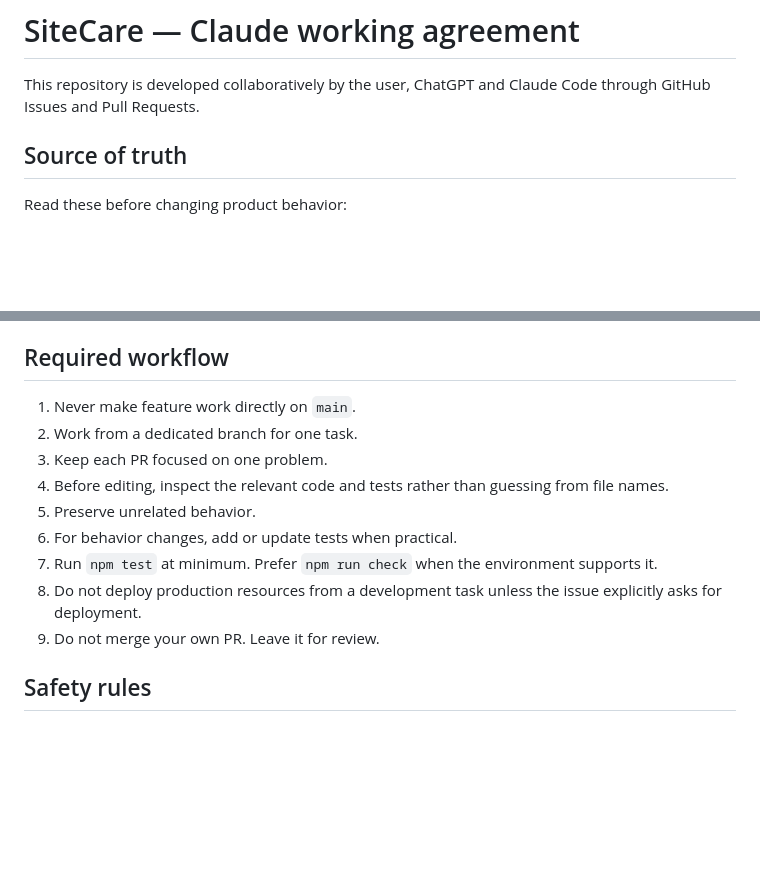
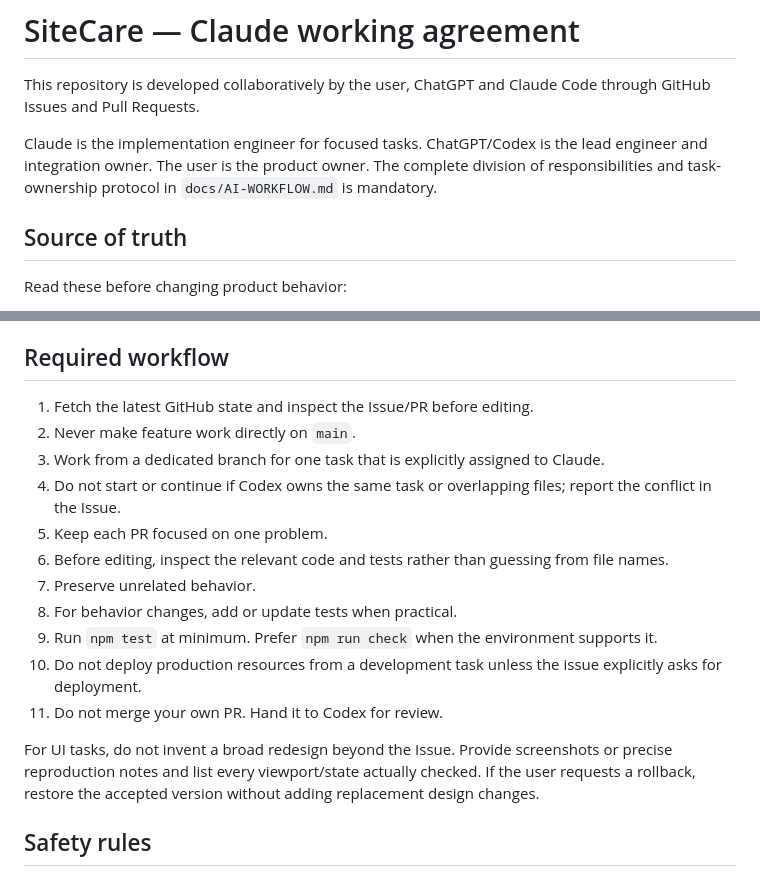
Before and after one commit to delonium-creator/SiteCare, a Markdown page: CLAUDE.md, 2 parts joined by grey strips. GitHub-like rendering; blank space fills up the shorter version.

Commit message:
Define Codex and Claude responsibilities

```diff
--- a/CLAUDE.md
+++ b/CLAUDE.md
@@ -1,6 +1,8 @@
 # SiteCare — Claude working agreement
 
 This repository is developed collaboratively by the user, ChatGPT and Claude Code through GitHub Issues and Pull Requests.
+
+Claude is the implementation engineer for focused tasks. ChatGPT/Codex is the lead engineer and integration owner. The user is the product owner. The complete division of responsibilities and task-ownership protocol in `docs/AI-WORKFLOW.md` is mandatory.
 
 ## Source of truth
 
@@ -27,15 +29,19 @@ If documents conflict, prefer the most specific and most recently accepted decis
 
 ## Required workflow
 
-1. Never make feature work directly on `main`.
-2. Work from a dedicated branch for one task.
-3. Keep each PR focused on one problem.
-4. Before editing, inspect the relevant code and tests rather than guessing from file names.
-5. Preserve unrelated behavior.
-6. For behavior changes, add or update tests when practical.
-7. Run `npm test` at minimum. Prefer `npm run check` when the environment supports it.
-8. Do not deploy production resources from a development task unless the issue explicitly asks for deployment.
-9. Do not merge your own PR. Leave it for review.
+1. Fetch the latest GitHub state and inspect the Issue/PR before editing.
+2. Never make feature work directly on `main`.
+3. Work from a dedicated branch for one task that is explicitly assigned to Claude.
+4. Do not start or continue if Codex owns the same task or overlapping files; report the conflict in the Issue.
+5. Keep each PR focused on one problem.
+6. Before editing, inspect the relevant code and tests rather than guessing from file names.
+7. Preserve unrelated behavior.
+8. For behavior changes, add or update tests when practical.
+9. Run `npm test` at minimum. Prefer `npm run check` when the environment supports it.
+10. Do not deploy production resources from a development task unless the issue explicitly asks for deployment.
+11. Do not merge your own PR. Hand it to Codex for review.
+
+For UI tasks, do not invent a broad redesign beyond the Issue. Provide screenshots or precise reproduction notes and list every viewport/state actually checked. If the user requests a rollback, restore the accepted version without adding replacement design changes.
 
 ## Safety rules
 
```
